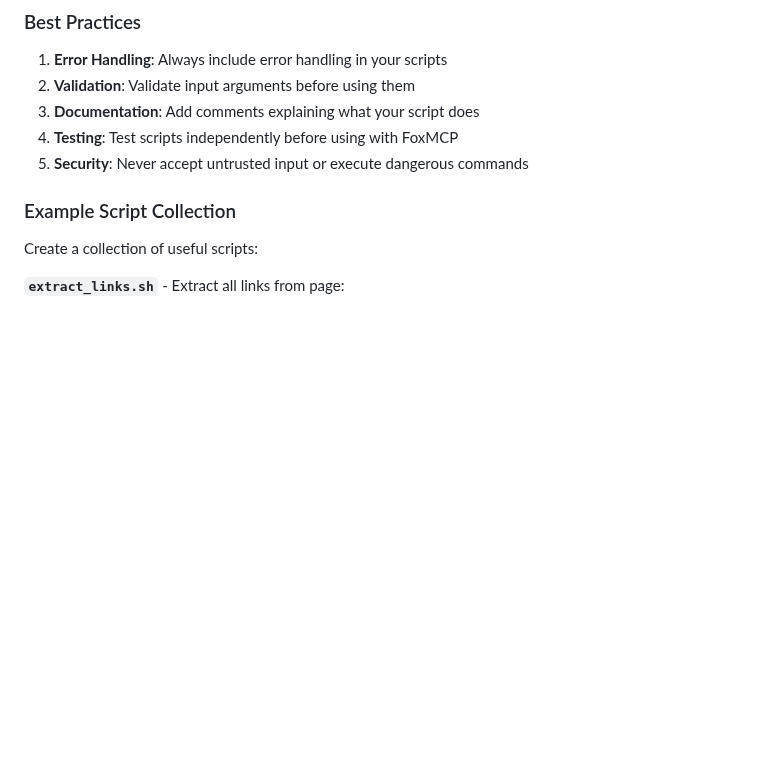
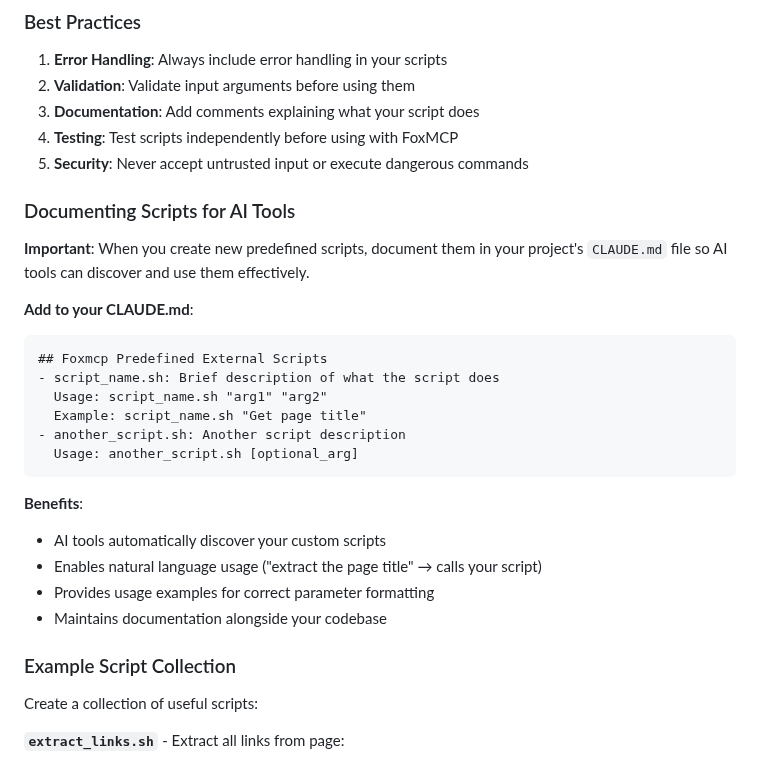
Before and after one commit to ThinkerYzu/foxmcp, a Markdown page: README.md, the part around the change. Rendered like a GitHub page; blank space fills up the shorter version.

Commit message:
Add guidance for documenting predefined scripts in CLAUDE.md
- Add new section explaining importance of documenting custom scripts
- Provide example format for CLAUDE.md script documentation
- Explain benefits of AI tool discovery and natural language usage
- Encourage maintaining documentation alongside codebase

````diff
--- a/README.md
+++ b/README.md
@@ -311,6 +311,26 @@ echo "(function() { document.body.style.backgroundColor = 'lightblue'; return 'B
 3. **Documentation**: Add comments explaining what your script does
 4. **Testing**: Test scripts independently before using with FoxMCP
 5. **Security**: Never accept untrusted input or execute dangerous commands
+
+### Documenting Scripts for AI Tools
+
+**Important**: When you create new predefined scripts, document them in your project's `CLAUDE.md` file so AI tools can discover and use them effectively.
+
+**Add to your CLAUDE.md**:
+```markdown
+## Foxmcp Predefined External Scripts
+- script_name.sh: Brief description of what the script does
+  Usage: script_name.sh "arg1" "arg2"
+  Example: script_name.sh "Get page title"
+- another_script.sh: Another script description
+  Usage: another_script.sh [optional_arg]
+```
+
+**Benefits**:
+- AI tools automatically discover your custom scripts
+- Enables natural language usage ("extract the page title" → calls your script)
+- Provides usage examples for correct parameter formatting
+- Maintains documentation alongside your codebase
 
 ### Example Script Collection
 
````
